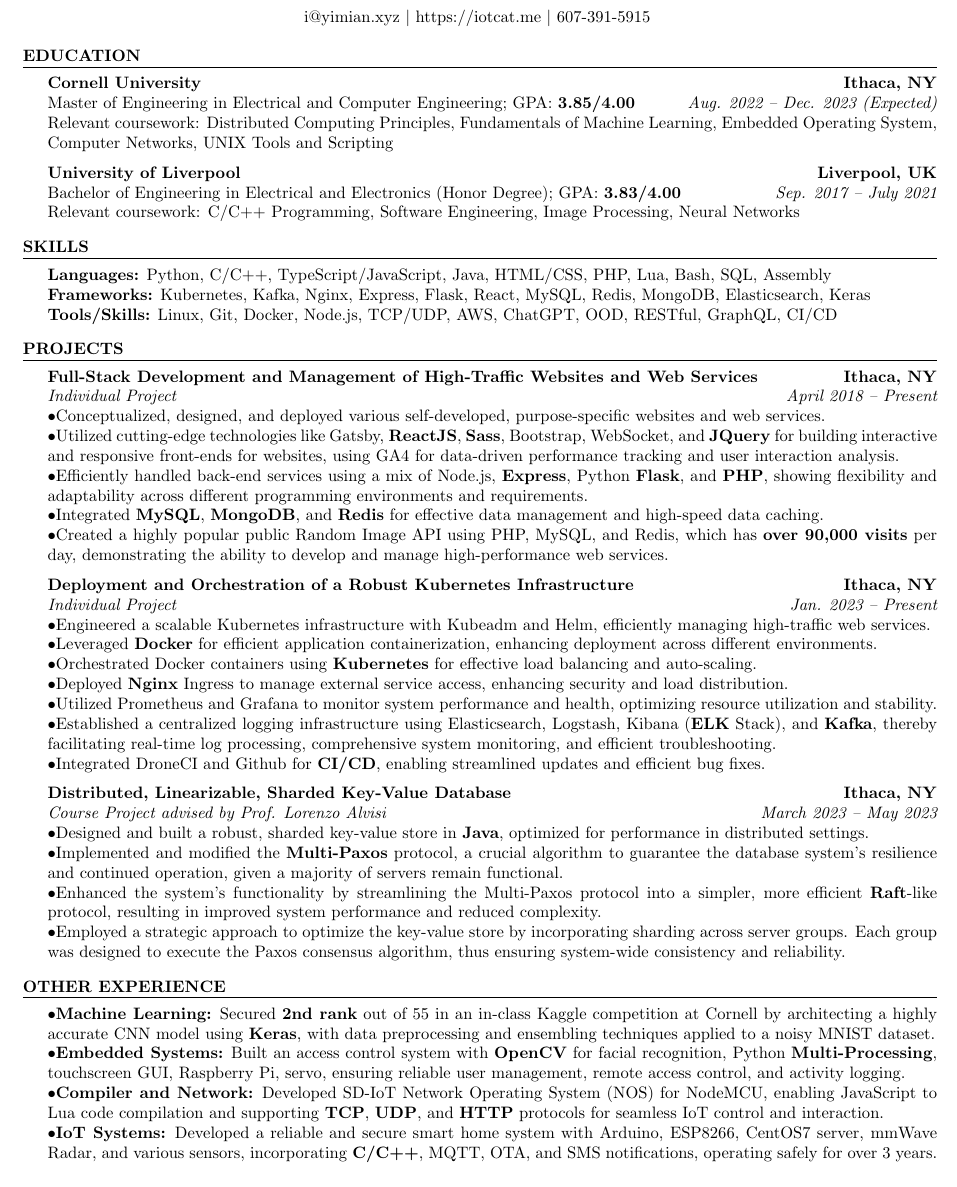
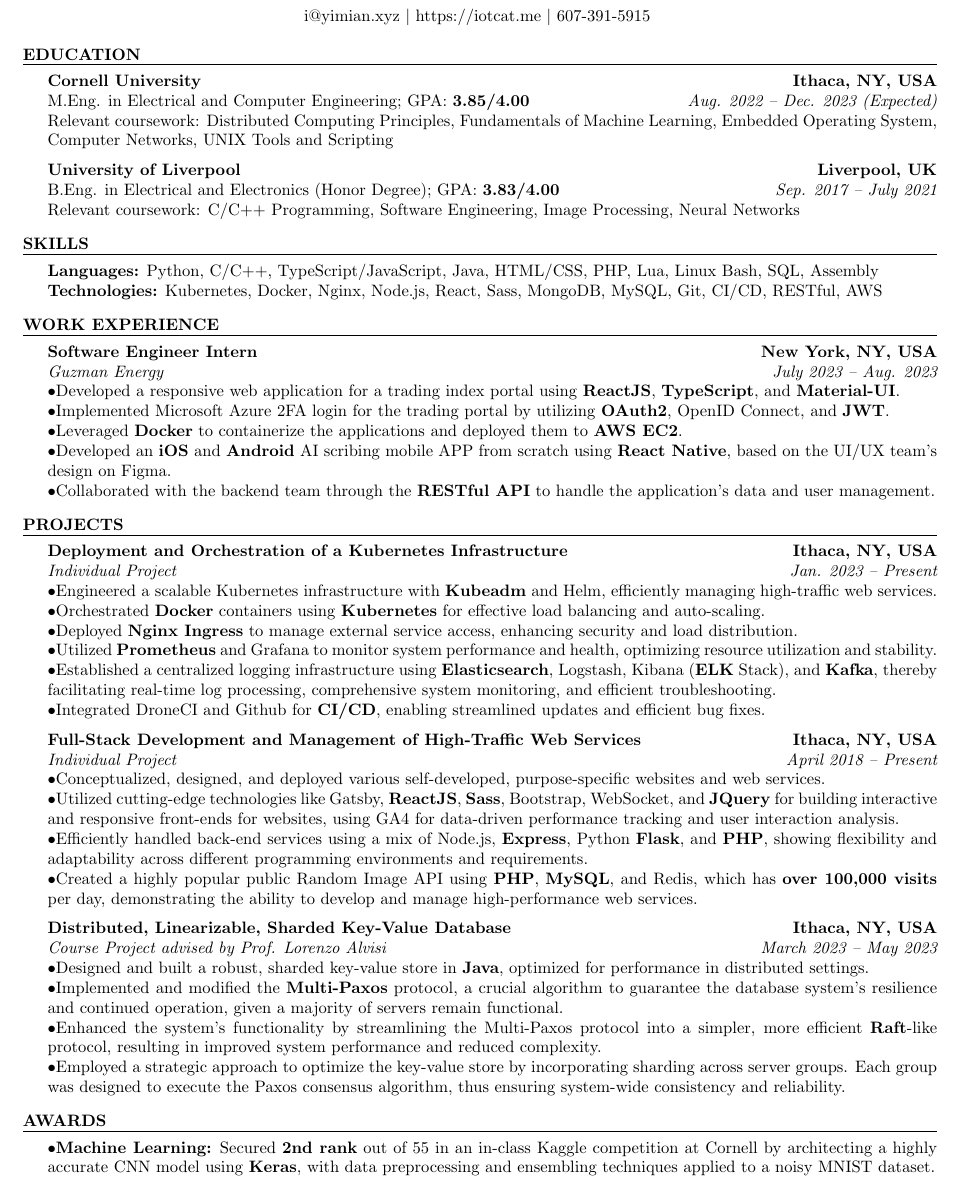
Before and after one commit to yimianxyz/resume, a LaTeX CV (resume.tex): part of the page, cut so that both start at the same text. Compiled offline with pdfLaTeX.

Commit message:
add guzman energy

```diff
--- a/resume.tex
+++ b/resume.tex
@@ -5,44 +5,59 @@
 
 \begin{document}
 \begin{rSection}{Education}
-{\textbf{Cornell University}} \hfill{\textbf{Ithaca, NY}}
-\\ Master of Engineering in Electrical and Computer Engineering; GPA: \textbf{3.85/4.00} \hfill{\em Aug. 2022 -- Dec. 2023 (Expected)}
+{\textbf{Cornell University}} \hfill{\textbf{Ithaca, NY, USA}}
+\\ M.Eng. in Electrical and Computer Engineering; GPA: \textbf{3.85/4.00} \hfill{\em Aug. 2022 -- Dec. 2023 (Expected)}
 \\ Relevant coursework: Distributed Computing Principles, Fundamentals of Machine Learning, Embedded Operating System, Computer Networks, UNIX Tools and Scripting
 
 {\textbf{University of Liverpool}} \hfill{\textbf{Liverpool, UK}}
-\\ Bachelor of Engineering in Electrical and Electronics (Honor Degree); GPA: \textbf{3.83/4.00} \hfill{\em Sep. 2017 -- July 2021}
+\\ B.Eng. in Electrical and Electronics (Honor Degree); GPA: \textbf{3.83/4.00} \hfill{\em Sep. 2017 -- July 2021}
 \\ Relevant coursework: C/C++ Programming, Software Engineering, Image Processing, Neural Networks
 \end{rSection}
 
 \begin{rSection}{Skills}
-{\textbf{Languages:}} Python, C/C++, TypeScript/JavaScript, Java, HTML/CSS, PHP, Lua, Bash, SQL, Assembly
-\\{\textbf{Frameworks:}} Kubernetes, Kafka, Nginx, Express, Flask, React, MySQL, Redis, MongoDB, Elasticsearch, Keras
-\\{\textbf{Tools/Skills:}} Linux, Git, Docker, Node.js, TCP/UDP, AWS, ChatGPT, OOD, RESTful, GraphQL, CI/CD
+{\textbf{Languages:}} Python, C/C++, TypeScript/JavaScript, Java, HTML/CSS, PHP, Lua, Linux Bash, SQL, Assembly
+\\{\textbf{Technologies:}} Kubernetes, Docker, Nginx, Node.js, React, Sass, MongoDB, MySQL, Git, CI/CD, RESTful, AWS
+
+%\\{\textbf{Frameworks:}} Kubernetes, Kafka, Nginx, Express, Flask, React, MySQL, Redis, MongoDB, Elasticsearch, Keras
+%\\{\textbf{Tools/Skills:}} Linux, Git, Docker, Node.js, TCP/UDP, AWS, ChatGPT, OOD, RESTful, GraphQL, CI/CD
+
+\end{rSection}
+
+\begin{rSection}{Work Experience}
+
+{\bf Software Engineer Intern}\hfill{\textbf{New York, NY, USA}}
+\\{\em Guzman Energy}\hfill {\em July 2023 -- Aug. 2023}
+\\ $ \bullet $Developed a responsive web application for a trading index portal using \textbf{ReactJS}, \textbf{TypeScript}, and \textbf{Material-UI}.
+\\ $ \bullet $Implemented Microsoft Azure 2FA login for the trading portal by utilizing \textbf{OAuth2}, OpenID Connect, and \textbf{JWT}.
+\\ $ \bullet $Leveraged \textbf{Docker} to containerize the applications and deployed them to \textbf{AWS EC2}.
+\\ $ \bullet $Developed an \textbf{iOS} and \textbf{Android} AI scribing mobile APP from scratch using \textbf{React Native}, based on the UI/UX team's design on Figma.
+\\ $ \bullet $Collaborated with the backend team through the \textbf{RESTful API} to handle the application's data and user management.
+
 
 \end{rSection}
 
 \begin{rSection}{Projects}
 
-{\bf Full-Stack Development and Management of High-Traffic Websites and Web Services}\hfill{\textbf{Ithaca, NY}}
+
+{\bf Deployment and Orchestration of a Kubernetes Infrastructure}\hfill{\textbf{Ithaca, NY, USA}}
+\\{\em Individual Project}\hfill {\em Jan. 2023 -- Present}
+\\ $ \bullet $Engineered a scalable Kubernetes infrastructure with \textbf{Kubeadm} and Helm, efficiently managing high-traffic web services.
+\\ $ \bullet $Orchestrated \textbf{Docker} containers using \textbf{Kubernetes} for effective load balancing and auto-scaling.
+\\ $ \bullet $Deployed \textbf{Nginx Ingress} to manage external service access, enhancing security and load distribution.
+\\ $ \bullet $Utilized \textbf{Prometheus} and Grafana to monitor system performance and health, optimizing resource utilization and stability.
+\\ $ \bullet $Established a centralized logging infrastructure using \textbf{Elasticsearch}, Logstash, Kibana (\textbf{ELK} Stack), and \textbf{Kafka}, thereby facilitating real-time log processing, comprehensive system monitoring, and efficient troubleshooting.
+\\ $ \bullet $Integrated DroneCI and Github for \textbf{CI/CD}, enabling streamlined updates and efficient bug fixes.
+
+
+
+{\bf Full-Stack Development and Management of High-Traffic Web Services}\hfill{\textbf{Ithaca, NY, USA}}
 \\{\em Individual Project}\hfill {\em April 2018 -- Present}
 \\ $ \bullet $Conceptualized, designed, and deployed various self-developed, purpose-specific websites and web services.
 \\ $ \bullet $Utilized cutting-edge technologies like Gatsby, \textbf{ReactJS}, \textbf{Sass}, Bootstrap, WebSocket, and \textbf{JQuery} for building interactive and responsive front-ends for websites, using GA4 for data-driven performance tracking and user interaction analysis.
 \\ $ \bullet $Efficiently handled back-end services using a mix of Node.js, \textbf{Express}, Python \textbf{Flask}, and \textbf{PHP}, showing flexibility and adaptability across different programming environments and requirements.
-\\ $ \bullet $Integrated \textbf{MySQL}, \textbf{MongoDB}, and \textbf{Redis} for effective data management and high-speed data caching.
-\\ $ \bullet $Created a highly popular public Random Image API using PHP, MySQL, and Redis, which has \textbf{over 90,000 visits} per day, demonstrating the ability to develop and manage high-performance web services.
+\\ $ \bullet $Created a highly popular public Random Image API using \textbf{PHP}, \textbf{MySQL}, and Redis, which has \textbf{over 100,000 visits} per day, demonstrating the ability to develop and manage high-performance web services.
 
-{\bf Deployment and Orchestration of a Robust Kubernetes Infrastructure}\hfill{\textbf{Ithaca, NY}}
-\\{\em Individual Project}\hfill {\em Jan. 2023 -- Present}
-\\ $ \bullet $Engineered a scalable Kubernetes infrastructure with Kubeadm and Helm, efficiently managing high-traffic web services.
-\\ $ \bullet $Leveraged \textbf{Docker} for efficient application containerization, enhancing deployment across different environments.
-\\ $ \bullet $Orchestrated Docker containers using \textbf{Kubernetes} for effective load balancing and auto-scaling.
-\\ $ \bullet $Deployed \textbf{Nginx} Ingress to manage external service access, enhancing security and load distribution.
-\\ $ \bullet $Utilized Prometheus and Grafana to monitor system performance and health, optimizing resource utilization and stability.
-\\ $ \bullet $Established a centralized logging infrastructure using Elasticsearch, Logstash, Kibana (\textbf{ELK} Stack), and \textbf{Kafka}, thereby facilitating real-time log processing, comprehensive system monitoring, and efficient troubleshooting.
-\\ $ \bullet $Integrated DroneCI and Github for \textbf{CI/CD}, enabling streamlined updates and efficient bug fixes.
-
-
-{\bf Distributed, Linearizable, Sharded Key-Value Database}\hfill{\textbf{Ithaca, NY}}
+{\bf Distributed, Linearizable, Sharded Key-Value Database}\hfill{\textbf{Ithaca, NY, USA}}
 \\{\em Course Project advised by Prof. Lorenzo Alvisi}\hfill {\em March 2023 -- May 2023}
 \\ $ \bullet $Designed and built a robust, sharded key-value store in \textbf{Java}, optimized for performance in distributed settings.
 \\ $ \bullet $Implemented and modified the \textbf{Multi-Paxos} protocol, a crucial algorithm to guarantee the database system's resilience and continued operation, given a majority of servers remain functional.
@@ -51,13 +66,11 @@
 
 \end{rSection}
 
-\begin{rSection}{Other Experience}
+
+
+\begin{rSection}{Awards}
 
 $ \bullet $\textbf{Machine Learning:} Secured \textbf{2nd rank} out of 55 in an in-class Kaggle competition at Cornell by architecting a highly accurate CNN model using \textbf{Keras}, with data preprocessing and ensembling techniques applied to a noisy MNIST dataset.
-\\ $ \bullet $\textbf{Embedded Systems:} Built an access control system with \textbf{OpenCV} for facial recognition, Python \textbf{Multi-Processing}, touchscreen GUI, Raspberry Pi, servo, ensuring reliable user management, remote access control, and activity logging.
-\\ $ \bullet $\textbf{Compiler and Network:} Developed SD-IoT Network Operating System (NOS) for NodeMCU, enabling JavaScript to Lua code compilation and supporting \textbf{TCP}, \textbf{UDP}, and \textbf{HTTP} protocols for seamless IoT control and interaction.
-\\ $ \bullet $\textbf{IoT Systems:} Developed a reliable and secure smart home system with Arduino, ESP8266, CentOS7 server, mmWave Radar, and various sensors, incorporating \textbf{C/C++}, MQTT, OTA, and SMS notifications, operating safely for over 3 years.
-
 
 \end{rSection}
 
```
